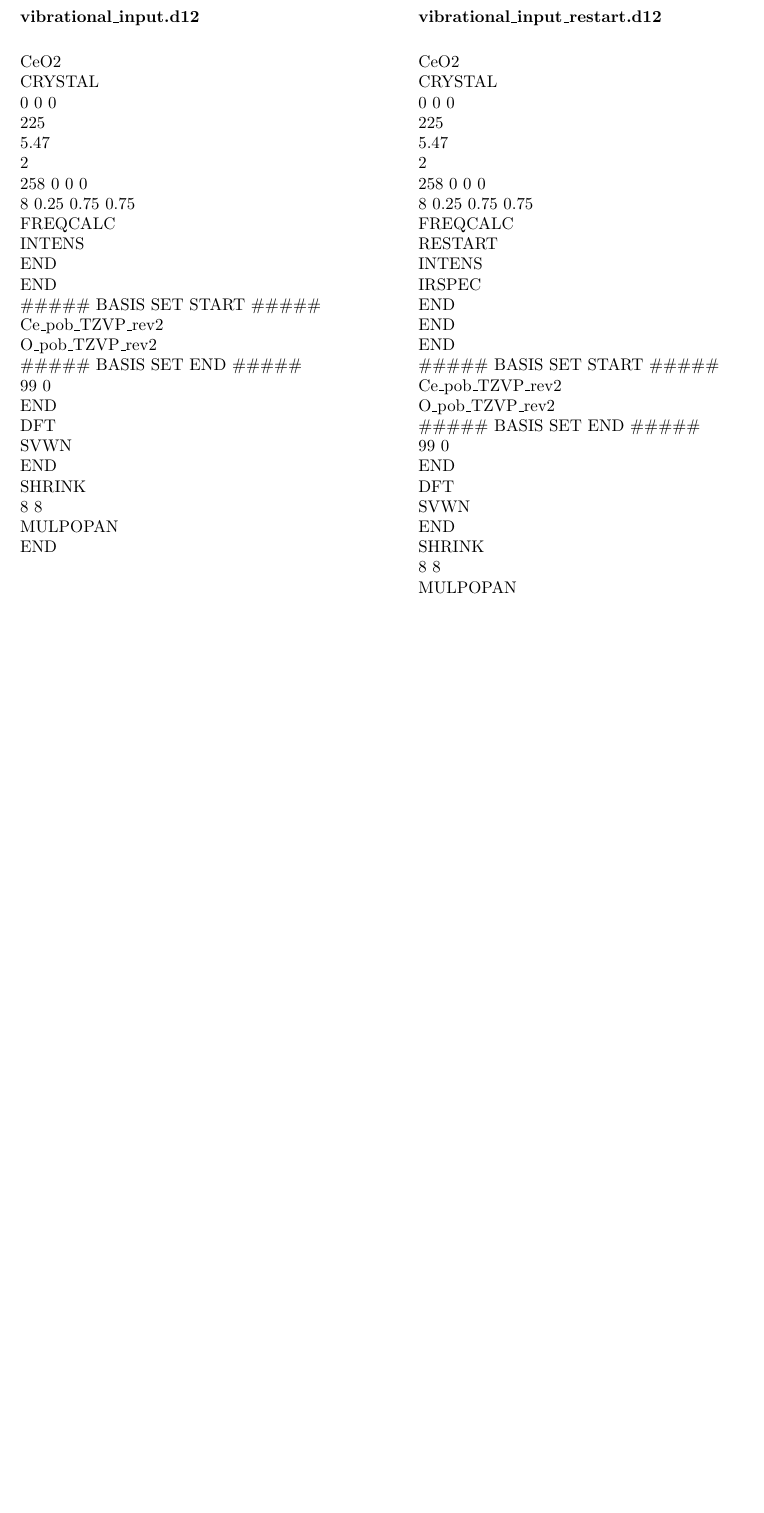
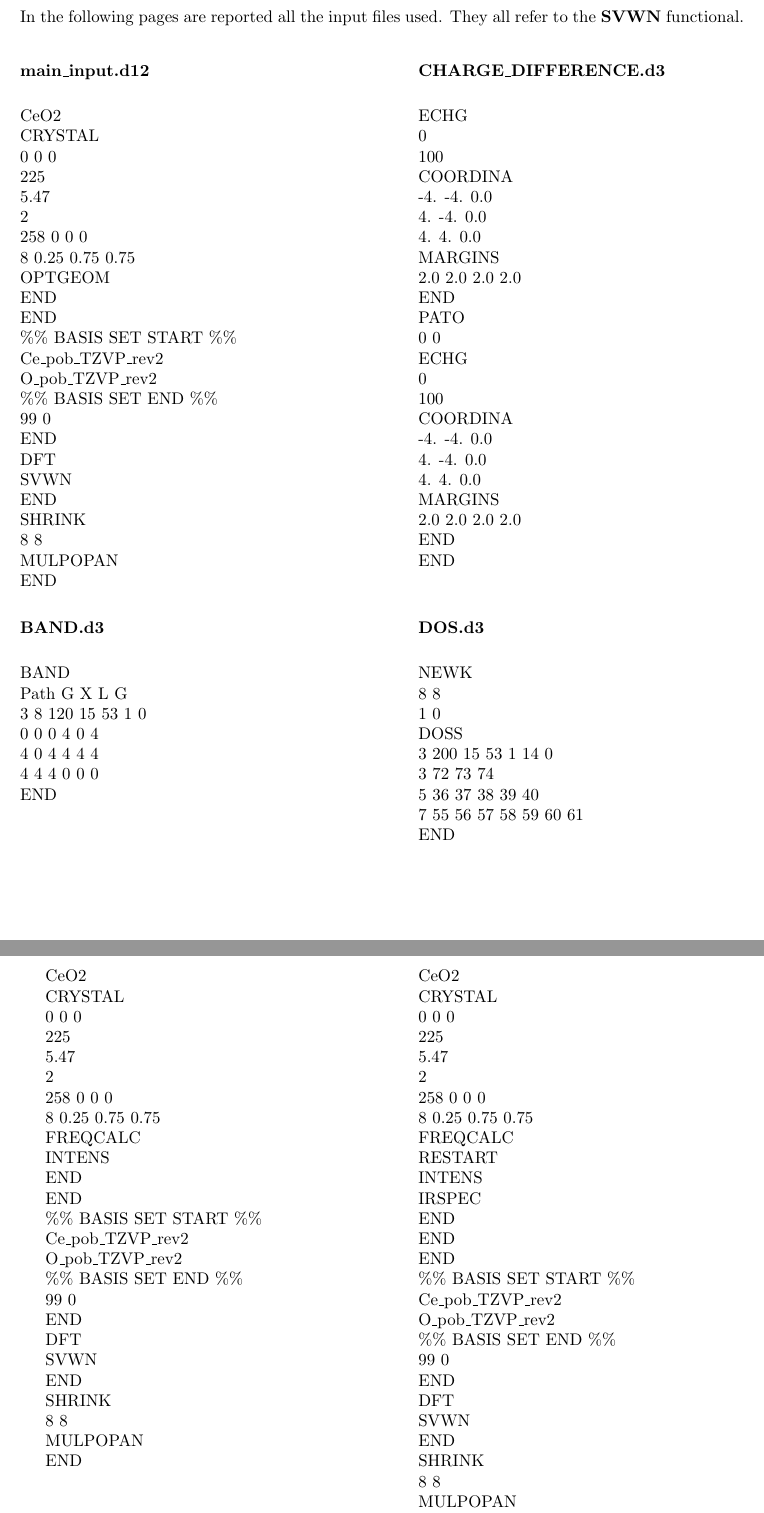
Before and after one commit to alekoza02/LaTeX_database, a LaTeX document (progetti/Maschio_quantum/latex_file/main.tex): part of page 18 of 19 before the commit and two parts of pages 18 and 19 of 20 after it, the two joined at a grey line, cut at the place of the change, the shorter picture padded with empty space. Compiled offline with pdfLaTeX.

Commit message:
Quantum effects: - Maschio lab report corrections

```diff
--- a/progetti/Maschio_quantum/latex_file/main.tex
+++ b/progetti/Maschio_quantum/latex_file/main.tex
@@ -8,6 +8,10 @@
 \usepackage{float}
 \usepackage{caption}
 \usepackage{svg}
+
+\usepackage{hyperref}
+\captionsetup[figure]{hypcap=false}  % disabilita hypcap per figure
+\captionsetup[table]{hypcap=false}
 
 \setcounter{page}{0}
 
@@ -472,14 +483,105 @@ In this work 4 different functionals were used, here's a brief overview:
 
 \noindent The best functional (given the results), would be the \textbf{PBE0-D3}, a very good solution for different properties. However, to obtain a fast execution time and generally a good accuracy, \textbf{SVWN} has the best trade-off between speed and accuracy.
 
+\newpage
 \section{Appendix}
 
+In the following pages are reported all the input files used. They all refer to the \textbf{SVWN} functional.
+
+\vspace{20pt}
+
+\noindent\begin{minipage}[t]{0.45\textwidth}
+    \textbf{main\_input.d12}
+    \vspace{15pt}
+	\\CeO2
+	\\CRYSTAL
+	\\0 0 0
+	\\225
+	\\5.47
+	\\2
+	\\258 0 0 0
+	\\8 0.25 0.75 0.75
+	\\OPTGEOM
+	\\END
+	\\END
+	\\\%\% BASIS SET START \%\%
+	\\Ce\_pob\_TZVP\_rev2
+	\\O\_pob\_TZVP\_rev2
+	\\\%\% BASIS SET END \%\%
+	\\99 0
+	\\END
+	\\DFT
+	\\SVWN
+	\\END
+	\\SHRINK
+	\\8 8
+	\\MULPOPAN
+	\\END
+\end{minipage}
+\hfill
 \begin{minipage}[t]{0.45\textwidth}
-    \textbf{vibrational\_input.d12}
+    \textbf{CHARGE\_DIFFERENCE.d3}
+    \vspace{15pt}
+	\\ECHG
+	\\0
+	\\100
+	\\COORDINA
+	\\-4. -4. 0.0
+	\\4. -4. 0.0
+	\\4. 4. 0.0
+	\\MARGINS
+	\\2.0 2.0 2.0 2.0
+	\\END
+	\\PATO
+	\\0 0
+	\\ECHG
+	\\0
+	\\100
+	\\COORDINA
+	\\-4. -4. 0.0
+	\\4. -4. 0.0
+	\\4. 4. 0.0
+	\\MARGINS
+	\\2.0 2.0 2.0 2.0
+	\\END
+	\\END
+\end{minipage}
 
+\vspace{20pt}
+
+\noindent\begin{minipage}[t]{0.45\textwidth}
+    \textbf{BAND.d3}
     \vspace{15pt}
+	\\BAND
+	\\Path G X L G
+	\\3 8 120 15 53 1 0
+	\\0 0 0   4 0 4
+	\\4 0 4   4 4 4
+	\\4 4 4   0 0 0
+	\\END
 
-    CeO2
+\end{minipage}
+\hfill
+\begin{minipage}[t]{0.45\textwidth}
+	\textbf{DOS.d3}
+	\vspace{15pt}
+	\\NEWK
+	\\8 8
+	\\1 0
+	\\DOSS
+	\\3 200 15 53 1 14 0
+	\\3   72 73 74
+	\\5   36 37 38 39 40
+	\\7   55 56 57 58 59 60 61
+	\\END
+\end{minipage}
+
+\begin{minipage}[t]{0.45\textwidth}
+	\textbf{vibrational\_input.d12}
+
+	\vspace{15pt}
+
+	CeO2
 	\\CRYSTAL
 	\\0 0 0
 	\\225
@@ -491,10 +593,10 @@ In this work 4 different functionals were used, here's a brief overview:
 	\\INTENS
 	\\END
 	\\END
-	\\\#\#\#\#\# BASIS SET START \#\#\#\#\#
+	\\\%\% BASIS SET START \%\%
 	\\Ce\_pob\_TZVP\_rev2
 	\\O\_pob\_TZVP\_rev2
-	\\\#\#\#\#\# BASIS SET END \#\#\#\#\#
+	\\\%\% BASIS SET END \%\%
 	\\99 0
 	\\END
 	\\DFT
```
Also changed, not shown: progetti/Maschio_quantum/images/crystal.png (added), progetti/Maschio_quantum/latex_file/main.tex (31 more changed lines), 1 other file.
